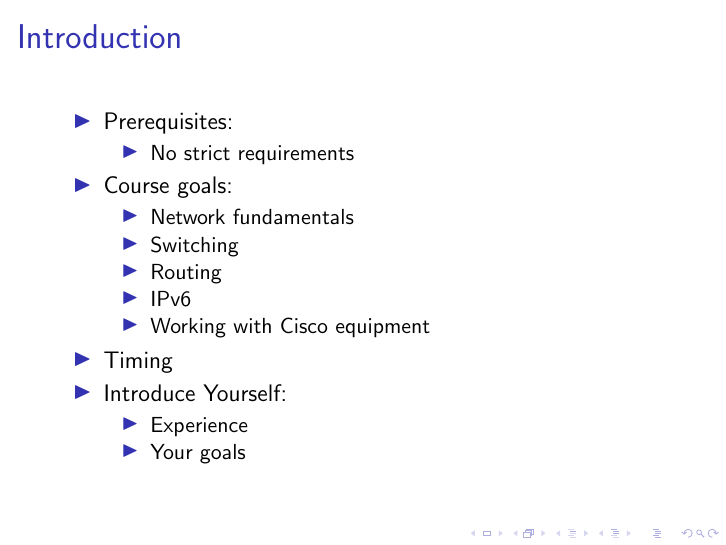
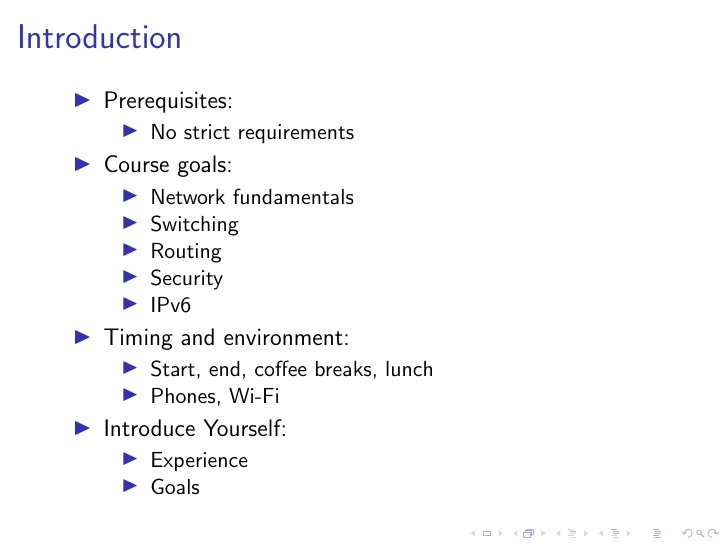
Before and after one commit to aleksashka/net-adm, LaTeX slides (cisco-beginner/cisco-beginner.tex, which reads cisco-beginner/01_intro.tex): page 15 of 17 before the commit and page 17 of 19 after it. Compiled offline with pdfLaTeX.

Commit message:
Added some material to intro section

```diff
--- a/cisco-beginner/01_intro.tex
+++ b/cisco-beginner/01_intro.tex
@@ -11,14 +11,18 @@
 			\item Network fundamentals
 			\item Switching
 			\item Routing
+			\item Security
 			\item IPv6
-			\item Working with Cisco equipment
 		\end{itemize}
-		\item Timing
+		\item Timing and environment:
+		\begin{itemize}
+			\item Start, end, coffee breaks, lunch
+			\item Phones, Wi-Fi
+		\end{itemize}
 		\item Introduce Yourself:
 		\begin{itemize}
 			\item Experience
-			\item Your goals
+			\item Goals
 		\end{itemize}
 	\end{itemize}
 \end{frame}
```
